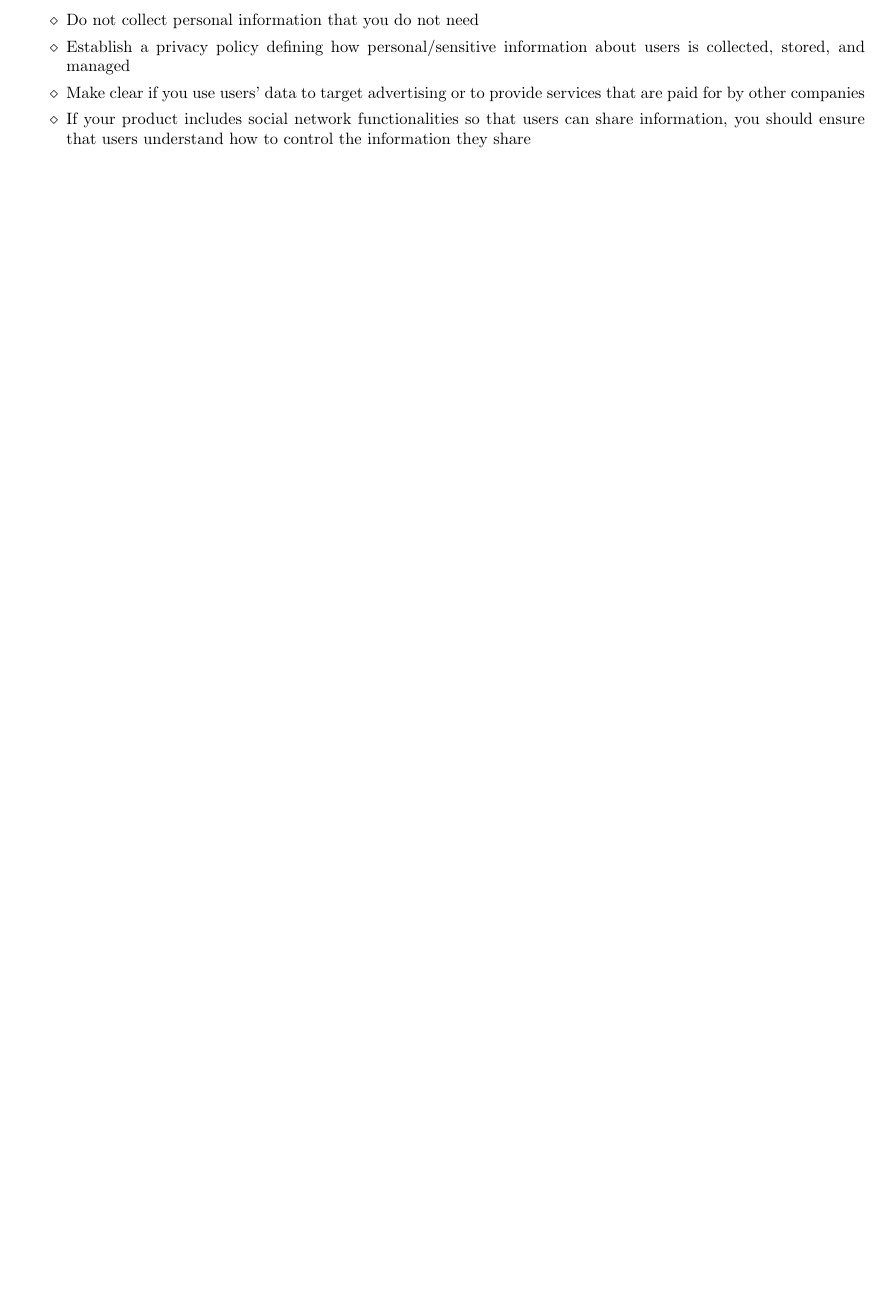
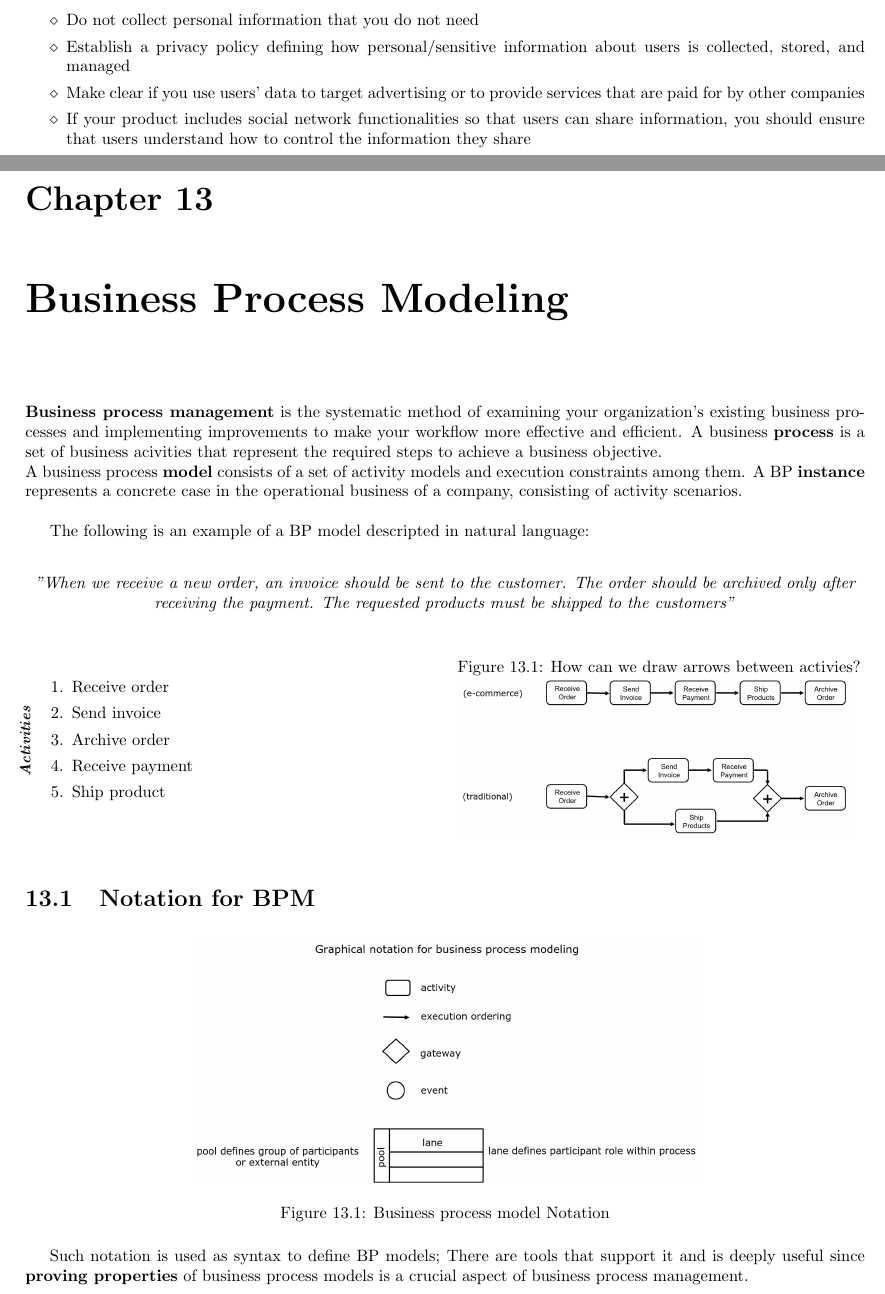
Before and after one commit to frenzis01/UniPi-Notes, a LaTeX thesis (ASE - Advanced Software Engineering/main.tex, which reads ASE - Advanced Software Engineering/chapters/13.tex): part of page 42 of 42 before the commit and two parts of pages 41 and 42 of 44 after it, the two joined at a grey line, cut so that both start at the same text, the shorter picture padded with empty space. Compiled offline with pdfLaTeX.

Commit message:
ASE last lecture, probab need to integrate images and so on

```diff
--- /dev/null
+++ b/ASE - Advanced Software Engineering/chapters/13.tex
@@ -0,0 +1,44 @@
+\chapter{Business Process Modeling}
+\textbf{Business process management} is the systematic method of examining your organization's existing business processes and implementing improvements to make your workflow more effective and efficient.
+A business \textbf{process} is a set of business acivities that represent the required steps to achieve a business objective.\\
+A business process \textbf{model} consists of a set of activity models and execution constraints among them.
+A BP \textbf{instance} represents a concrete case in the operational business of a company, consisting of activity scenarios.
+
+The following is an example of a BP model descripted in natural language:
+\begin{center}
+   \textit{"When we receive a new order, an invoice should be sent to the customer. The order should be archived only after receiving the payment. The requested products must be shipped to the customers"}
+\end{center}
+\begin{paracol}{2}
+   \colfill
+   \labelitemize{
+      \textit{\textbf{Activities}}
+   }{
+      \begin{enumerate}
+         \item Receive order
+         \item Send invoice
+         \item Archive order
+         \item Receive payment
+         \item Ship product
+      \end{enumerate}
+   }
+   \colfill
+   \switchcolumn
+
+   \begin{figure}[htbp]
+      \centering
+      \caption{How can we draw arrows between activies?}
+      \includegraphics[width=0.95\columnwidth]{images/bp_activiesflow.png}
+      \label{fig:bp_activiesflow}
+   \end{figure}
+\end{paracol}
+
+\section{Notation for BPM}
+\begin{figure}[htbp]
+   \centering
+   \includegraphics{images/bpm_notation.png}
+   \caption{Business process model Notation}
+   \label{fig:bpm_notation}
+\end{figure}
+Such notation is used as syntax to define BP models;
+There are tools that support it and is deeply useful since \textbf{proving properties} of
+business process models is a crucial aspect of business process management.
--- a/ASE - Advanced Software Engineering/main.tex
+++ b/ASE - Advanced Software Engineering/main.tex
@@ -51,6 +51,7 @@
 
 \setlist[description]{itemsep=0em,topsep=0.5em,parsep=0em}
 \setlist[itemize]{itemsep=0em}
+\setlist[enumerate]{itemsep=0em}
 
 \hypersetup{
     colorlinks=true,
@@ -74,6 +75,8 @@
 \newcommand{\note}[1]{\begin{notes}{#1}\end{notes}}
 \newcommand{\lst}[1]{\lstinline{#1}}
 \newcommand{\nl}[0]{\parskip = \baselineskip}
+\newcommand{\colfill}{\vspace{\fill}}
+
 
 \newlength{\currentparindent}
 \newcommand{\labelitemize}[2]{
```
Also changed, not shown: ASE - Advanced Software Engineering/images/bp_activiesflow.png (added), ASE - Advanced Software Engineering/images/bpm_notation.png (added), ASE - Advanced Software Engineering/images/bpm_pizza.png (added), ASE - Advanced Software Engineering/images/petri_firetoken1.png (added), ASE - Advanced Software Engineering/images/petri_firetoken2.png (added), ASE - Advanced Software Engineering/images/petri_firetoken3.png (added), ASE - Advanced Software Engineering/images/wfnet_expland.png (added), ASE - Advanced Software Engineering/images/wfnet_explor.png (added), ASE - Advanced Software Engineering/chapters/13.tex (71 more changed lines), ASE - Advanced Software Engineering/main.tex (1 more changed lines).
